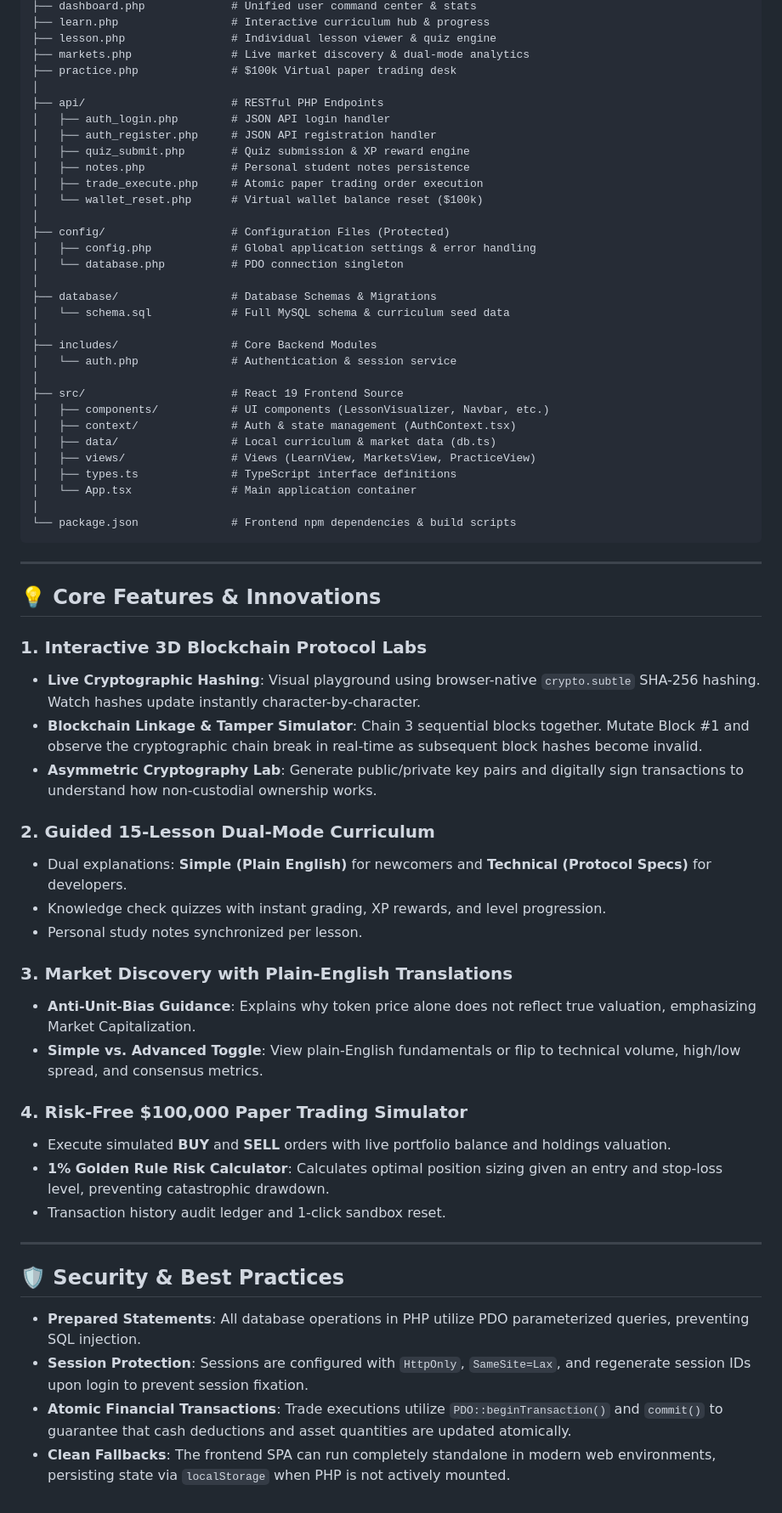
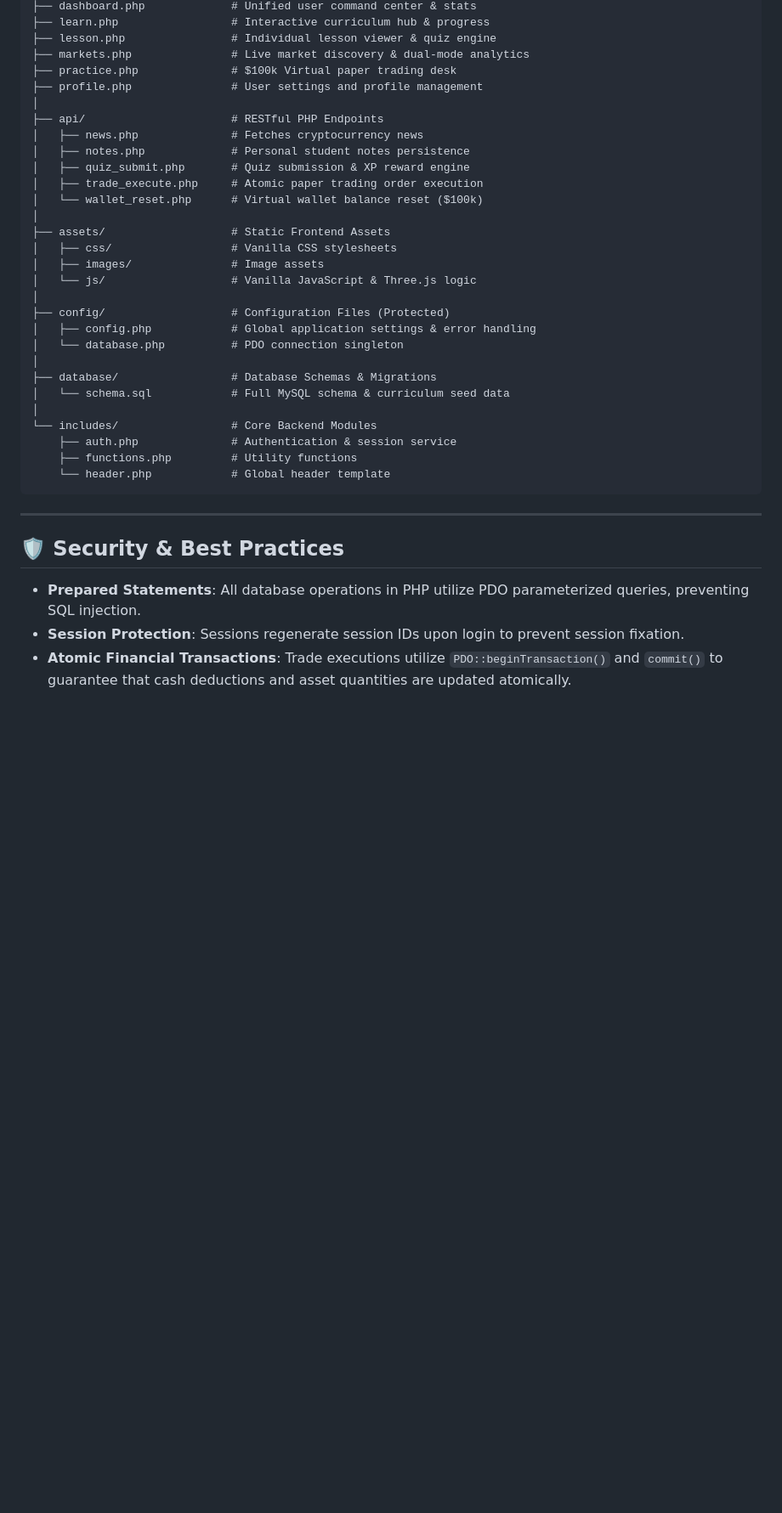
Before and after one commit to NishadSoney/CryptoVerse, a Markdown page: README.md, the part around one of its changes. Shown at 85% size. Rendered like a GitHub page; blank space fills up the shorter version.

````diff
--- a/README.md
+++ b/README.md
@@ -61,14 +66,19 @@ cryptoverse/
 ├── lesson.php                # Individual lesson viewer & quiz engine
 ├── markets.php               # Live market discovery & dual-mode analytics
 ├── practice.php              # $100k Virtual paper trading desk
+├── profile.php               # User settings and profile management
 │
 ├── api/                      # RESTful PHP Endpoints
-│   ├── auth_login.php        # JSON API login handler
-│   ├── auth_register.php     # JSON API registration handler
+│   ├── news.php              # Fetches cryptocurrency news
+│   ├── notes.php             # Personal student notes persistence
 │   ├── quiz_submit.php       # Quiz submission & XP reward engine
-│   ├── notes.php             # Personal student notes persistence
 │   ├── trade_execute.php     # Atomic paper trading order execution
 │   └── wallet_reset.php      # Virtual wallet balance reset ($100k)
+│
+├── assets/                   # Static Frontend Assets
+│   ├── css/                  # Vanilla CSS stylesheets
+│   ├── images/               # Image assets
+│   └── js/                   # Vanilla JavaScript & Three.js logic
 │
 ├── config/                   # Configuration Files (Protected)
 │   ├── config.php            # Global application settings & error handling
@@ -77,47 +87,15 @@ cryptoverse/
 ├── database/                 # Database Schemas & Migrations
 │   └── schema.sql            # Full MySQL schema & curriculum seed data
 │
-├── includes/                 # Core Backend Modules
-│   └── auth.php              # Authentication & session service
-│
-├── src/                      # React 19 Frontend Source
-│   ├── components/           # UI components (LessonVisualizer, Navbar, etc.)
-│   ├── context/              # Auth & state management (AuthContext.tsx)
-│   ├── data/                 # Local curriculum & market data (db.ts)
-│   ├── views/                # Views (LearnView, MarketsView, PracticeView)
-│   ├── types.ts              # TypeScript interface definitions
-│   └── App.tsx               # Main application container
-│
-└── package.json              # Frontend npm dependencies & build scripts
+└── includes/                 # Core Backend Modules
+    ├── auth.php              # Authentication & session service
+    ├── functions.php         # Utility functions
+    └── header.php            # Global header template
 ```
-
----
-
-## 💡 Core Features & Innovations
-
-### 1. Interactive 3D Blockchain Protocol Labs
-- **Live Cryptographic Hashing**: Visual playground using browser-native `crypto.subtle` SHA-256 hashing. Watch hashes update instantly character-by-character.
-- **Blockchain Linkage & Tamper Simulator**: Chain 3 sequential blocks together. Mutate Block #1 and observe the cryptographic chain break in real-time as subsequent block hashes become invalid.
-- **Asymmetric Cryptography Lab**: Generate public/private key pairs and digitally sign transactions to understand how non-custodial ownership works.
-
-### 2. Guided 15-Lesson Dual-Mode Curriculum
-- Dual explanations: **Simple (Plain English)** for newcomers and **Technical (Protocol Specs)** for developers.
-- Knowledge check quizzes with instant grading, XP rewards, and level progression.
-- Personal study notes synchronized per lesson.
-
-### 3. Market Discovery with Plain-English Translations
-- **Anti-Unit-Bias Guidance**: Explains why token price alone does not reflect true valuation, emphasizing Market Capitalization.
-- **Simple vs. Advanced Toggle**: View plain-English fundamentals or flip to technical volume, high/low spread, and consensus metrics.
-
-### 4. Risk-Free $100,000 Paper Trading Simulator
-- Execute simulated **BUY** and **SELL** orders with live portfolio balance and holdings valuation.
-- **1% Golden Rule Risk Calculator**: Calculates optimal position sizing given an entry and stop-loss level, preventing catastrophic drawdown.
-- Transaction history audit ledger and 1-click sandbox reset.
 
 ---
 
 ## 🛡️ Security & Best Practices
 - **Prepared Statements**: All database operations in PHP utilize PDO parameterized queries, preventing SQL injection.
-- **Session Protection**: Sessions are configured with `HttpOnly`, `SameSite=Lax`, and regenerate session IDs upon login to prevent session fixation.
+- **Session Protection**: Sessions regenerate session IDs upon login to prevent session fixation.
 - **Atomic Financial Transactions**: Trade executions utilize `PDO::beginTransaction()` and `commit()` to guarantee that cash deductions and asset quantities are updated atomically.
-- **Clean Fallbacks**: The frontend SPA can run completely standalone in modern web environments, persisting state via `localStorage` when PHP is not actively mounted.
````
Also changed, not shown: other parts of README.md (+34 -29 lines).
